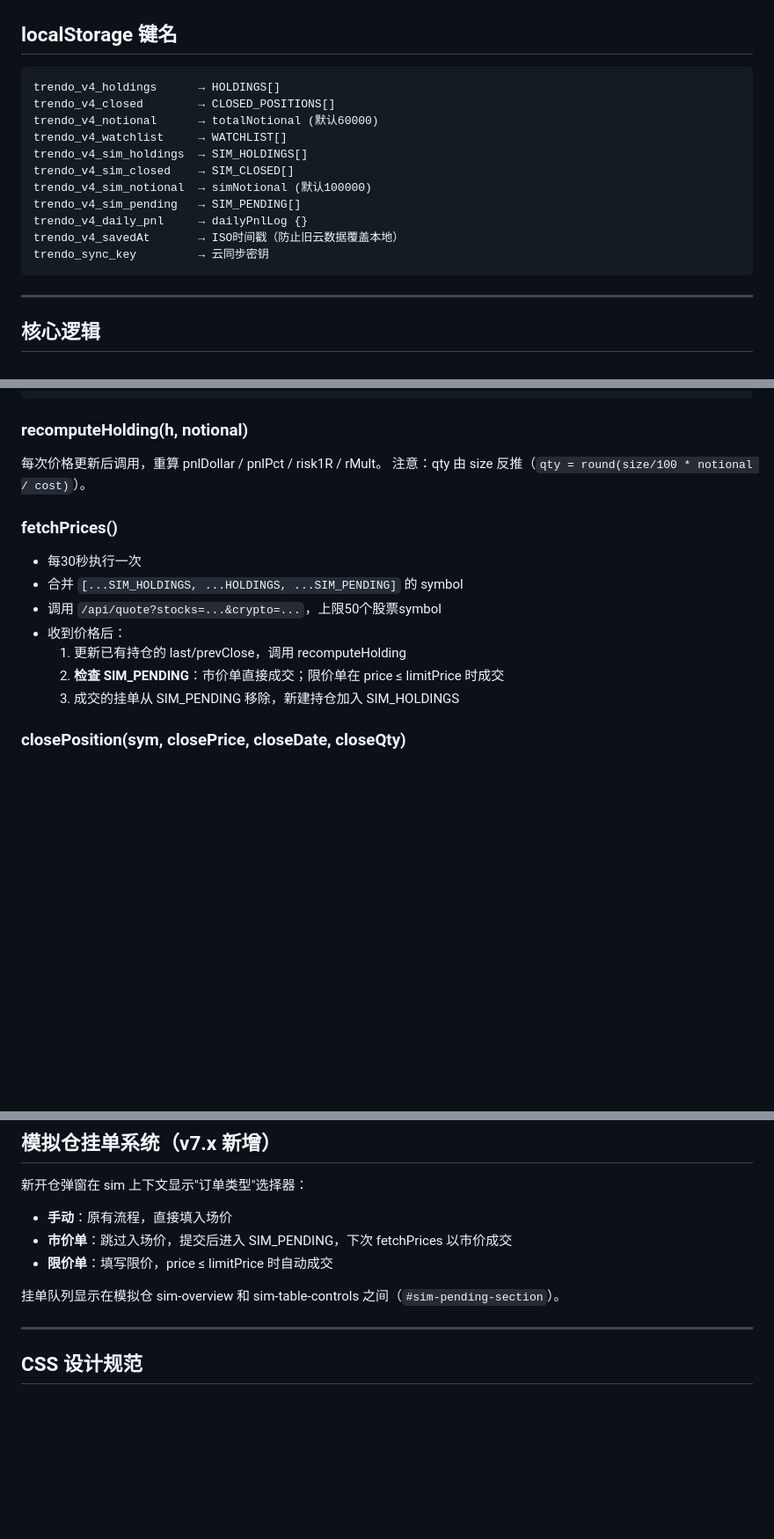
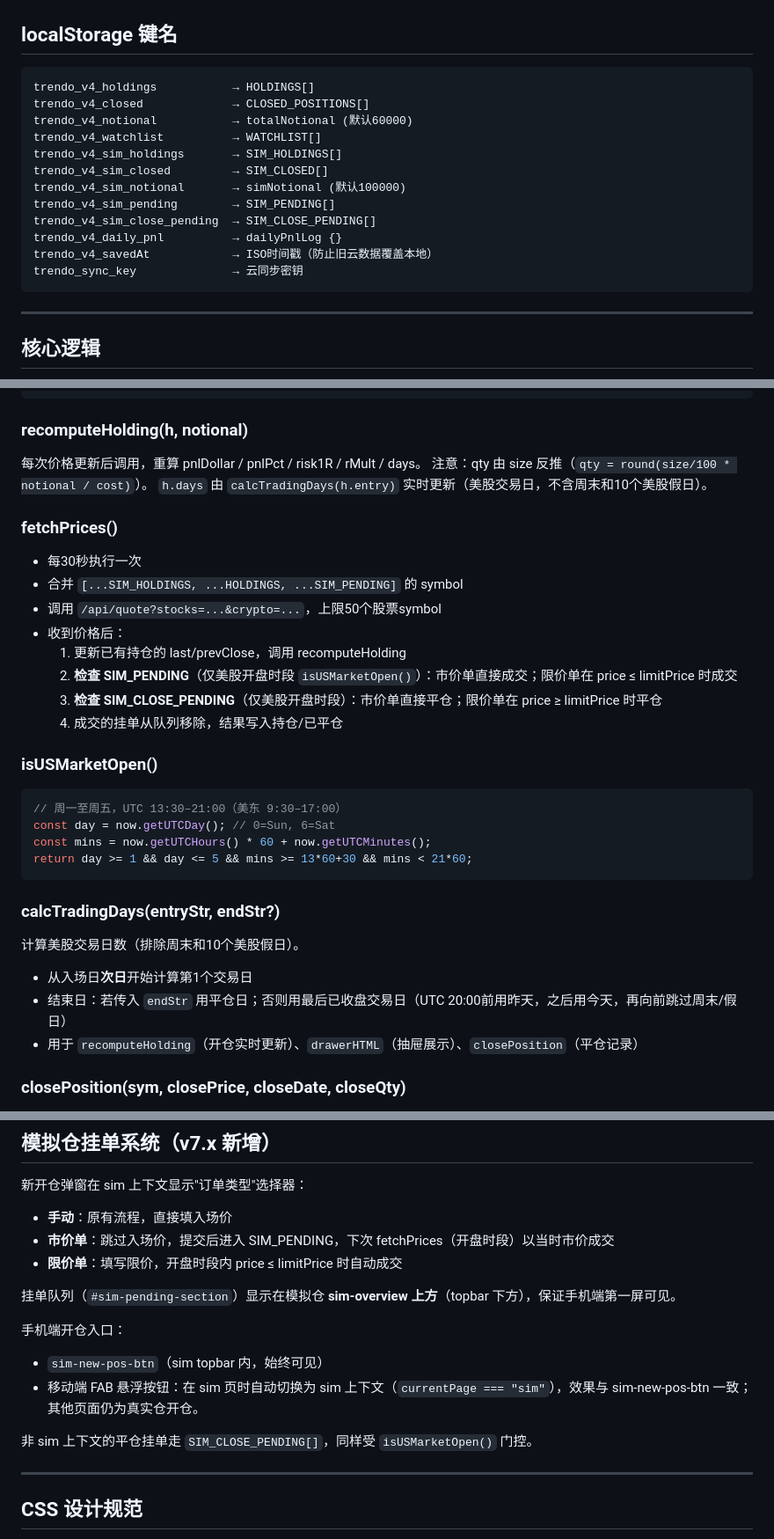
Before and after one commit to yind0927/Trendo, a Markdown page: CLAUDE.md, 3 parts joined by grey strips. Shown at 88% size. Drawn GitHub-style; blank space fills up the shorter version.

Commit message:
Update CLAUDE.md to reflect v7.2 final state
Documents all additions from this session: isUSMarketOpen gate,
calcTradingDays with US market holidays, recomputeHolding days update,
drawerHTML dynamic dispDays, auth gate flash fix, SIM_CLOSE_PENDING
localStorage key, sim pending section moved above overview, and
context-aware mobile FAB.

https://claude.ai/code/session_01XMAC9fTRDHhpzwCR2LGcJ4

````diff
--- a/CLAUDE.md
+++ b/CLAUDE.md
@@ -118,17 +118,18 @@ window.EVENTS            // 事件记录（Analytics）
 ## localStorage 键名
 
 ```
-trendo_v4_holdings      → HOLDINGS[]
-trendo_v4_closed        → CLOSED_POSITIONS[]
-trendo_v4_notional      → totalNotional (默认60000)
-trendo_v4_watchlist     → WATCHLIST[]
-trendo_v4_sim_holdings  → SIM_HOLDINGS[]
-trendo_v4_sim_closed    → SIM_CLOSED[]
-trendo_v4_sim_notional  → simNotional (默认100000)
-trendo_v4_sim_pending   → SIM_PENDING[]
-trendo_v4_daily_pnl     → dailyPnlLog {}
-trendo_v4_savedAt       → ISO时间戳（防止旧云数据覆盖本地）
-trendo_sync_key         → 云同步密钥
+trendo_v4_holdings           → HOLDINGS[]
+trendo_v4_closed             → CLOSED_POSITIONS[]
+trendo_v4_notional           → totalNotional (默认60000)
+trendo_v4_watchlist          → WATCHLIST[]
+trendo_v4_sim_holdings       → SIM_HOLDINGS[]
+trendo_v4_sim_closed         → SIM_CLOSED[]
+trendo_v4_sim_notional       → simNotional (默认100000)
+trendo_v4_sim_pending        → SIM_PENDING[]
+trendo_v4_sim_close_pending  → SIM_CLOSE_PENDING[]
+trendo_v4_daily_pnl          → dailyPnlLog {}
+trendo_v4_savedAt            → ISO时间戳（防止旧云数据覆盖本地）
+trendo_sync_key              → 云同步密钥
 ```
 
 ---
@@ -153,8 +154,9 @@ pp >= 0.90 → "Near Target" // 近止盈 green
 
 ### recomputeHolding(h, notional)
 
-每次价格更新后调用，重算 pnlDollar / pnlPct / risk1R / rMult。
+每次价格更新后调用，重算 pnlDollar / pnlPct / risk1R / rMult / days。
 注意：qty 由 size 反推（`qty = round(size/100 * notional / cost)`）。
+`h.days` 由 `calcTradingDays(h.entry)` 实时更新（美股交易日，不含周末和10个美股假日）。
 
 ### fetchPrices()
 
@@ -163,8 +165,25 @@ pp >= 0.90 → "Near Target" // 近止盈 green
 - 调用 `/api/quote?stocks=...&crypto=...`，上限50个股票symbol
 - 收到价格后：
   1. 更新已有持仓的 last/prevClose，调用 recomputeHolding
-  2. **检查 SIM_PENDING**：市价单直接成交；限价单在 price ≤ limitPrice 时成交
-  3. 成交的挂单从 SIM_PENDING 移除，新建持仓加入 SIM_HOLDINGS
+  2. **检查 SIM_PENDING**（仅美股开盘时段 `isUSMarketOpen()`）：市价单直接成交；限价单在 price ≤ limitPrice 时成交
+  3. **检查 SIM_CLOSE_PENDING**（仅美股开盘时段）：市价单直接平仓；限价单在 price ≥ limitPrice 时平仓
+  4. 成交的挂单从队列移除，结果写入持仓/已平仓
+
+### isUSMarketOpen()
+
+```js
+// 周一至周五，UTC 13:30–21:00（美东 9:30–17:00）
+const day = now.getUTCDay(); // 0=Sun, 6=Sat
+const mins = now.getUTCHours() * 60 + now.getUTCMinutes();
+return day >= 1 && day <= 5 && mins >= 13*60+30 && mins < 21*60;
+```
+
+### calcTradingDays(entryStr, endStr?)
+
+计算美股交易日数（排除周末和10个美股假日）。
+- 从入场日**次日**开始计算第1个交易日
+- 结束日：若传入 `endStr` 用平仓日；否则用最后已收盘交易日（UTC 20:00前用昨天，之后用今天，再向前跳过周末/假日）
+- 用于 `recomputeHolding`（开仓实时更新）、`drawerHTML`（抽屉展示）、`closePosition`（平仓记录）
 
 ### closePosition(sym, closePrice, closeDate, closeQty)
 
@@ -283,10 +302,16 @@ const displayOrder = ["attack", "steady", "hot", "caution", "defense", "panic"];
 
 新开仓弹窗在 sim 上下文显示"订单类型"选择器：
 - **手动**：原有流程，直接填入场价
-- **市价单**：跳过入场价，提交后进入 SIM_PENDING，下次 fetchPrices 以市价成交
-- **限价单**：填写限价，price ≤ limitPrice 时自动成交
+- **市价单**：跳过入场价，提交后进入 SIM_PENDING，下次 fetchPrices（开盘时段）以当时市价成交
+- **限价单**：填写限价，开盘时段内 price ≤ limitPrice 时自动成交
 
-挂单队列显示在模拟仓 sim-overview 和 sim-table-controls 之间（`#sim-pending-section`）。
+挂单队列（`#sim-pending-section`）显示在模拟仓 **sim-overview 上方**（topbar 下方），保证手机端第一屏可见。
+
+手机端开仓入口：
+- `sim-new-pos-btn`（sim topbar 内，始终可见）
+- 移动端 FAB 悬浮按钮：在 sim 页时自动切换为 sim 上下文（`currentPage === "sim"`），效果与 sim-new-pos-btn 一致；其他页面仍为真实仓开仓。
+
+非 sim 上下文的平仓挂单走 `SIM_CLOSE_PENDING[]`，同样受 `isUSMarketOpen()` 门控。
 
 ---
 
````
Also changed, not shown: other parts of CLAUDE.md (+1 -1 lines).
